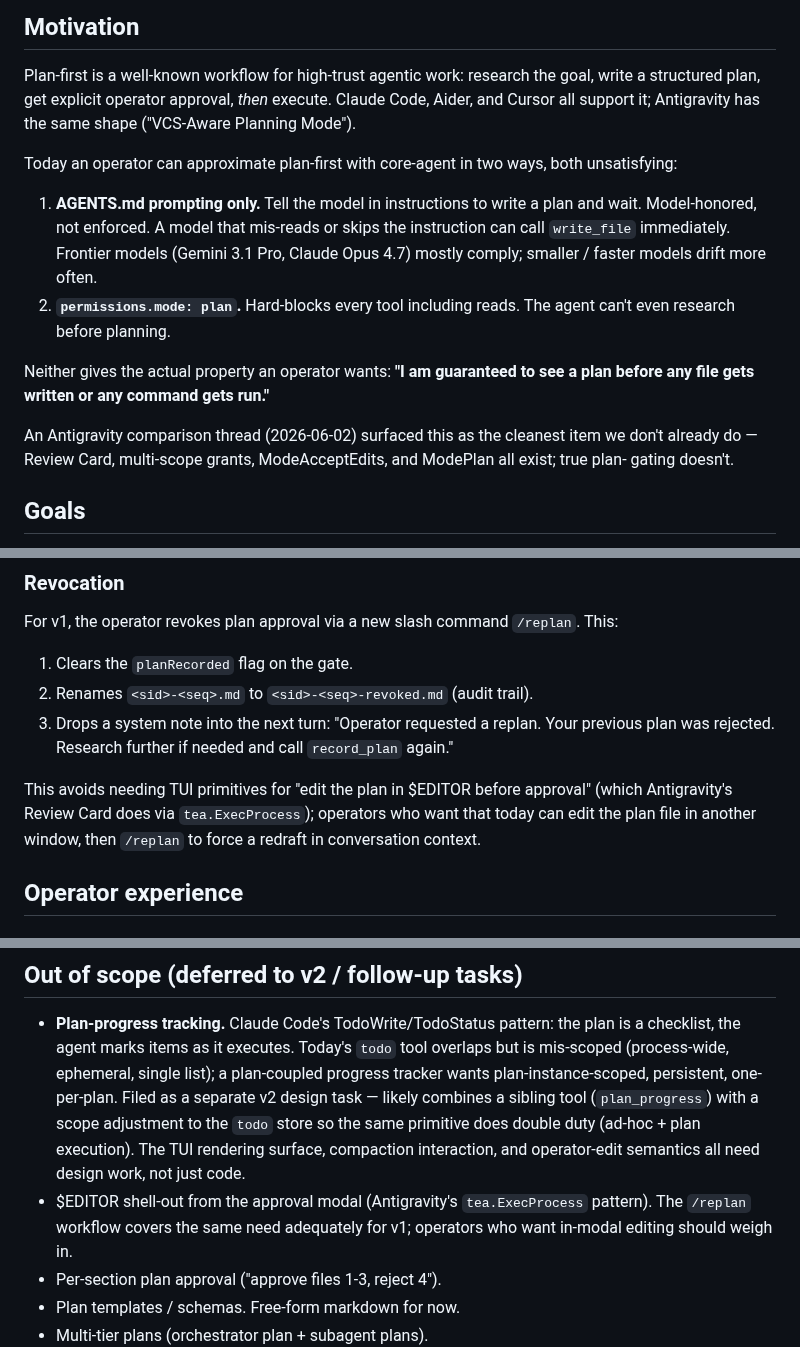
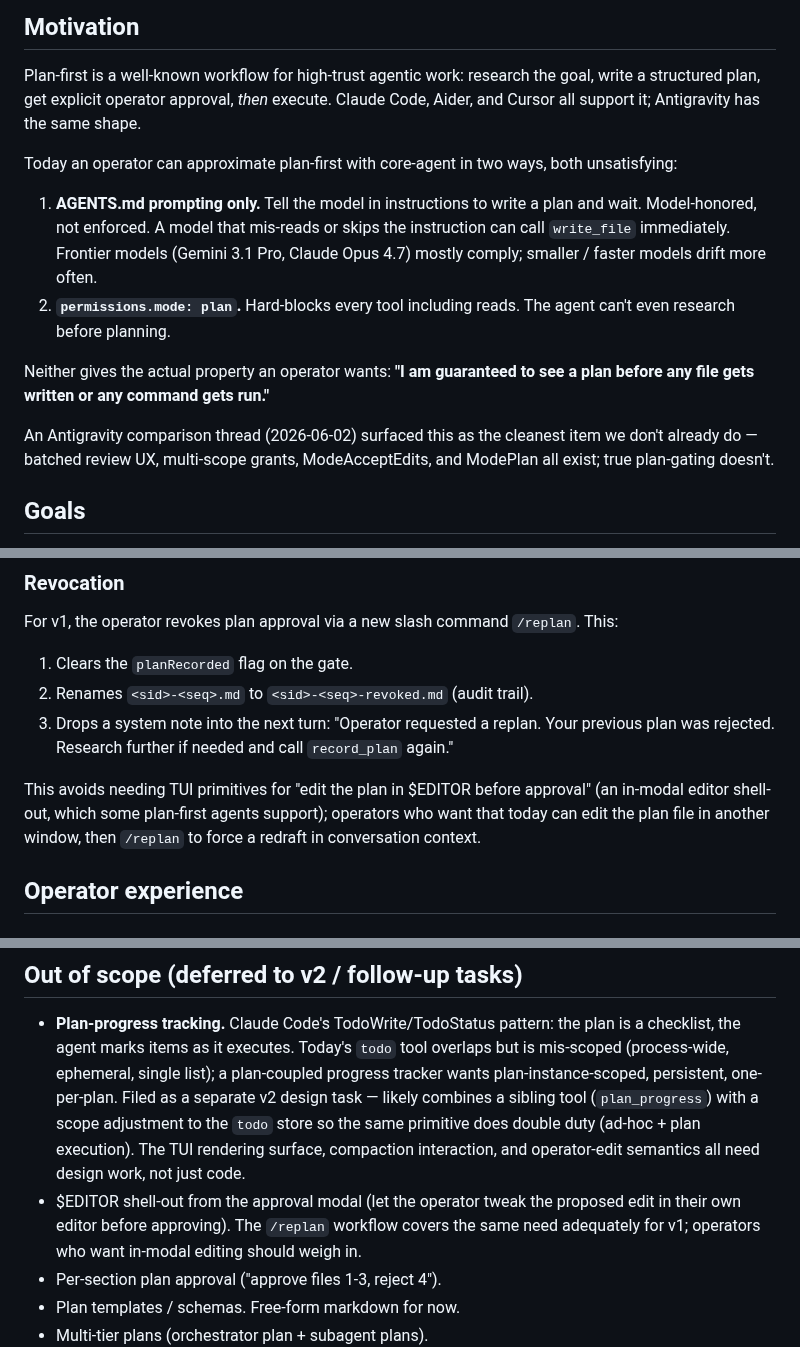
Before and after one commit to go-steer/core-agent, a Markdown page: docs/plan-first-design.md, 3 parts joined by grey strips. Rendered like a GitHub page.

Commit message:
docs(plan-first-design): scrub references to internal product implementation; describe behaviors generically

```diff
--- a/docs/plan-first-design.md
+++ b/docs/plan-first-design.md
@@ -12,7 +12,7 @@ implementation. v2.3 candidate.
 Plan-first is a well-known workflow for high-trust agentic work:
 research the goal, write a structured plan, get explicit operator
 approval, *then* execute. Claude Code, Aider, and Cursor all
-support it; Antigravity has the same shape ("VCS-Aware Planning Mode").
+support it; Antigravity has the same shape.
 
 Today an operator can approximate plan-first with core-agent in
 two ways, both unsatisfying:
@@ -30,9 +30,9 @@ guaranteed to see a plan before any file gets written or any
 command gets run."**
 
 An Antigravity comparison thread (2026-06-02) surfaced this as
-the cleanest item we don't already do — Review Card, multi-scope
-grants, ModeAcceptEdits, and ModePlan all exist; true plan-
-gating doesn't.
+the cleanest item we don't already do — batched review UX,
+multi-scope grants, ModeAcceptEdits, and ModePlan all exist;
+true plan-gating doesn't.
 
 ## Goals
 
@@ -178,8 +178,9 @@ command `/replan`. This:
    needed and call `record_plan` again."
 
 This avoids needing TUI primitives for "edit the plan in
-$EDITOR before approval" (which Antigravity's Review Card does
-via `tea.ExecProcess`); operators who want that today can edit the
+$EDITOR before approval" (an in-modal editor shell-out, which
+some plan-first agents support); operators who want that today
+can edit the
 plan file in another window, then `/replan` to force a redraft
 in conversation context.
 
@@ -435,8 +436,9 @@ so operators pick by uncommenting.
   double duty (ad-hoc + plan execution). The TUI rendering
   surface, compaction interaction, and operator-edit semantics
   all need design work, not just code.
-- $EDITOR shell-out from the approval modal (Antigravity's
-  `tea.ExecProcess` pattern). The `/replan` workflow covers the
+- $EDITOR shell-out from the approval modal (let the operator
+  tweak the proposed edit in their own editor before approving).
+  The `/replan` workflow covers the
   same need adequately for v1; operators who want in-modal
   editing should weigh in.
 - Per-section plan approval ("approve files 1-3, reject 4").
```
